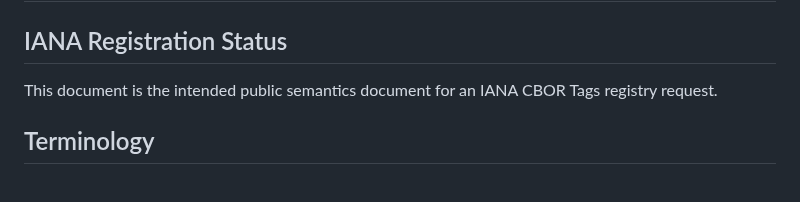
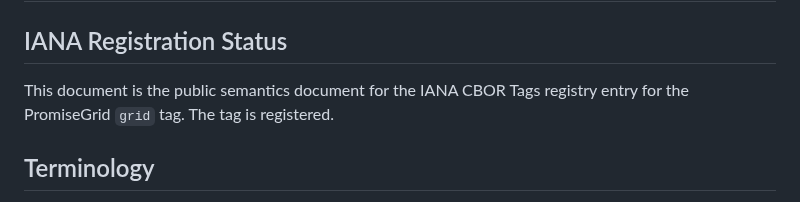
Before and after one commit to promisegrid/promisegrid, a Markdown page: docs/grid-cbor-tag-spec.md, the part around the change. Rendered like a GitHub page.

Commit message:
Update grid CBOR tag spec for PromiseGrid tag
docs/grid-cbor-tag-spec.md:
- Remove language indicating an intended registry request.
- Specify that the document is for the public semantics of the IANA CBOR Tags registry entry.
- Mention the PromiseGrid `grid` tag explicitly.

```diff
--- a/docs/grid-cbor-tag-spec.md
+++ b/docs/grid-cbor-tag-spec.md
@@ -2,8 +2,8 @@
 
 ## IANA Registration Status
 
-This document is the intended public semantics document for an IANA CBOR
-Tags registry request.
+This document is the public semantics document for the IANA CBOR Tags
+registry entry for the PromiseGrid `grid` tag.  The tag is registered.
 
 ## Terminology
 
```
